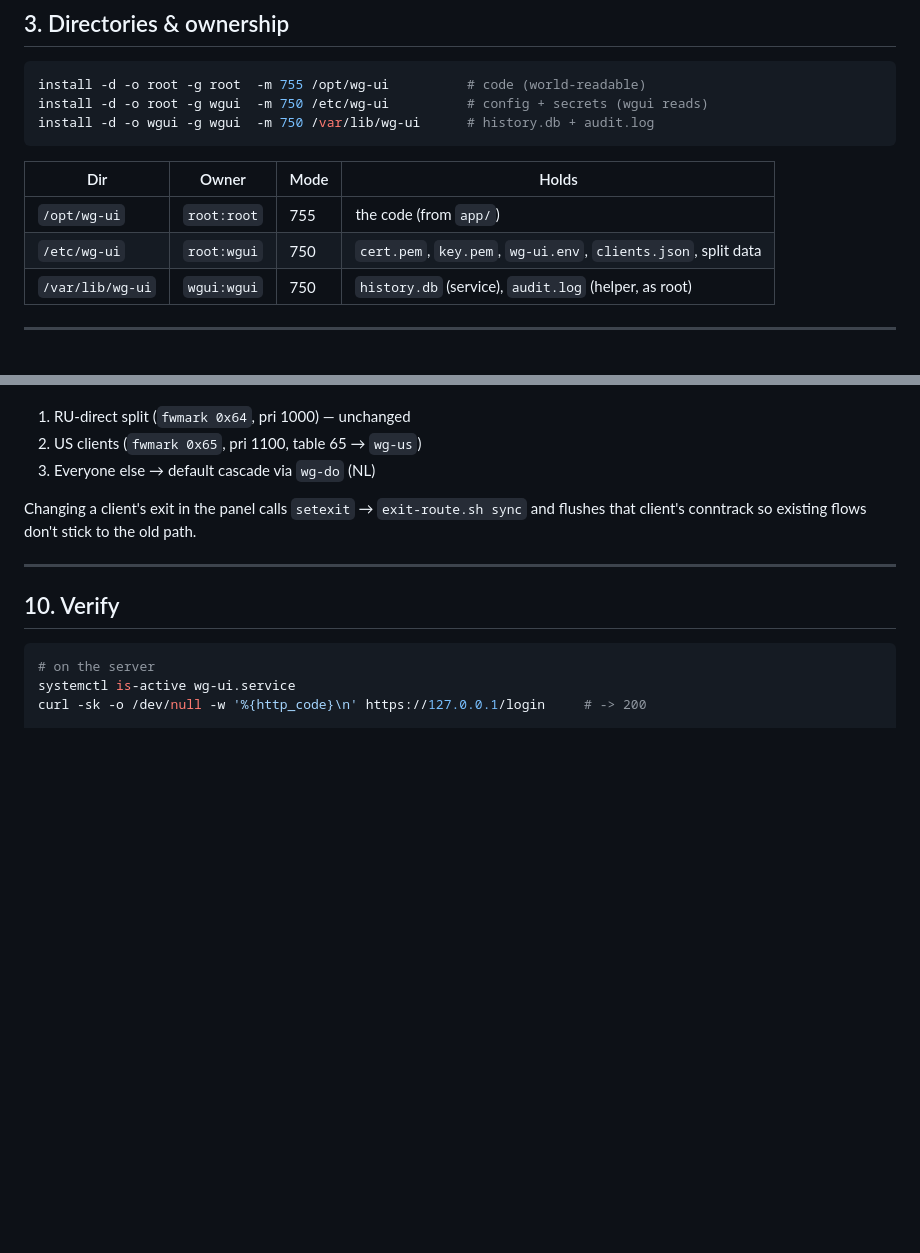
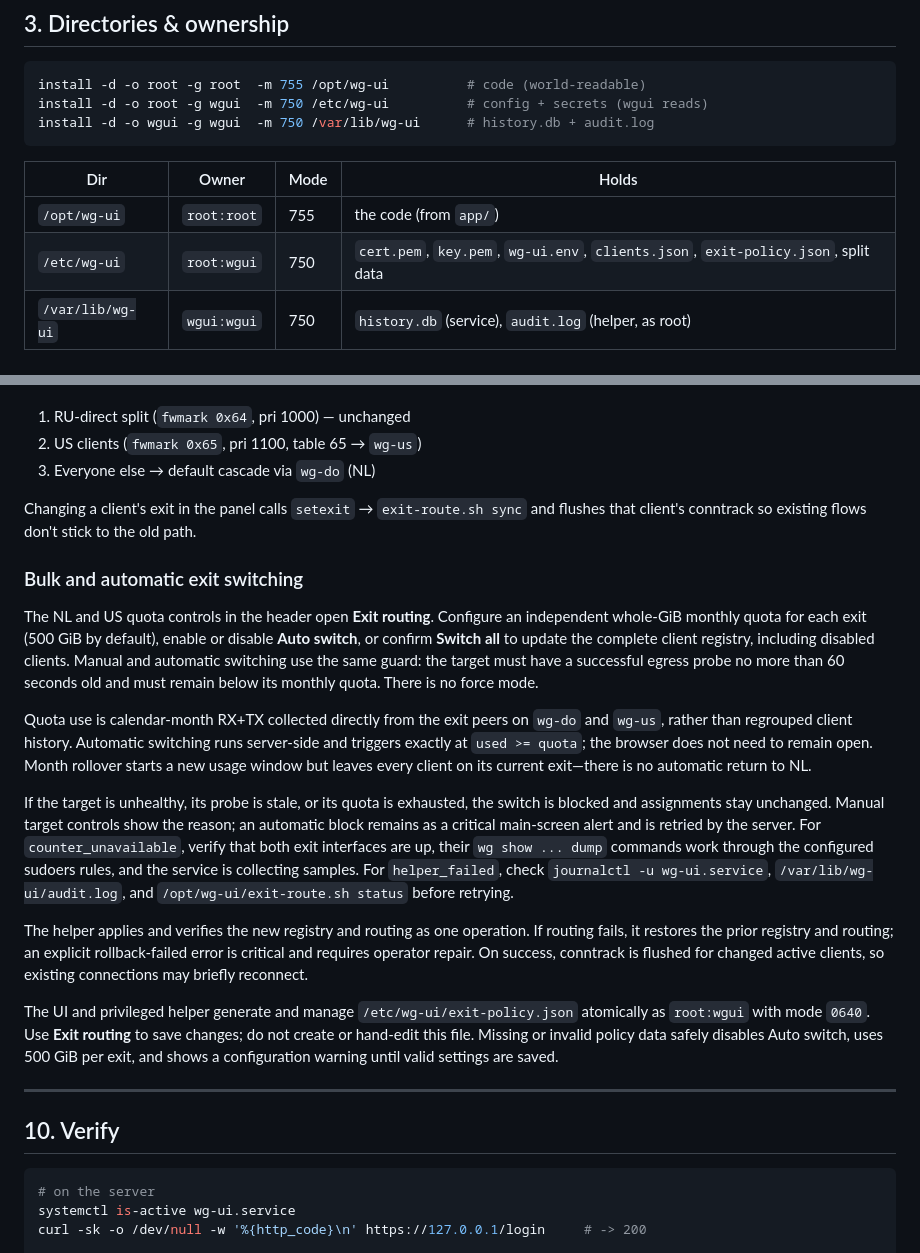
Before and after one commit to kirchik95/wg-cascade-ui, a Markdown page: docs/SETUP.md, 2 parts joined by grey strips. Rendered like a GitHub page; blank space fills up the shorter version.

```diff
--- a/docs/SETUP.md
+++ b/docs/SETUP.md
@@ -65,7 +65,7 @@ install -d -o wgui -g wgui  -m 750 /var/lib/wg-ui      # history.db + audit.log
 | Dir | Owner | Mode | Holds |
 | --- | --- | --- | --- |
 | `/opt/wg-ui` | `root:root` | 755 | the code (from `app/`) |
-| `/etc/wg-ui` | `root:wgui` | 750 | `cert.pem`, `key.pem`, `wg-ui.env`, `clients.json`, split data |
+| `/etc/wg-ui` | `root:wgui` | 750 | `cert.pem`, `key.pem`, `wg-ui.env`, `clients.json`, `exit-policy.json`, split data |
 | `/var/lib/wg-ui` | `wgui:wgui` | 750 | `history.db` (service), `audit.log` (helper, as root) |
 
 ---
@@ -265,6 +265,42 @@ Priority order on the entry node:
 Changing a client's exit in the panel calls `setexit` → `exit-route.sh sync` and
 flushes that client's conntrack so existing flows don't stick to the old path.
 
+### Bulk and automatic exit switching
+
+The NL and US quota controls in the header open **Exit routing**. Configure an
+independent whole-GiB monthly quota for each exit (500 GiB by default), enable
+or disable **Auto switch**, or confirm **Switch all** to update the complete
+client registry, including disabled clients. Manual and automatic switching
+use the same guard: the target must have a successful egress probe no more than
+60 seconds old and must remain below its monthly quota. There is no force mode.
+
+Quota use is calendar-month RX+TX collected directly from the exit peers on
+`wg-do` and `wg-us`, rather than regrouped client history. Automatic switching
+runs server-side and triggers exactly at `used >= quota`; the browser does not
+need to remain open. Month rollover starts a new usage window but leaves every
+client on its current exit—there is no automatic return to NL.
+
+If the target is unhealthy, its probe is stale, or its quota is exhausted, the
+switch is blocked and assignments stay unchanged. Manual target controls show
+the reason; an automatic block remains as a critical main-screen alert and is
+retried by the server. For `counter_unavailable`, verify that both exit
+interfaces are up, their `wg show ... dump` commands work through the configured
+sudoers rules, and the service is collecting samples. For `helper_failed`, check
+`journalctl -u wg-ui.service`, `/var/lib/wg-ui/audit.log`, and
+`/opt/wg-ui/exit-route.sh status` before retrying.
+
+The helper applies and verifies the new registry and routing as one operation.
+If routing fails, it restores the prior registry and routing; an explicit
+rollback-failed error is critical and requires operator repair. On success,
+conntrack is flushed for changed active clients, so existing connections may
+briefly reconnect.
+
+The UI and privileged helper generate and manage
+`/etc/wg-ui/exit-policy.json` atomically as `root:wgui` with mode `0640`. Use
+**Exit routing** to save changes; do not create or hand-edit this file. Missing
+or invalid policy data safely disables Auto switch, uses 500 GiB per exit, and
+shows a configuration warning until valid settings are saved.
+
 ---
 
 ## 10. Verify
```
Also changed, not shown: README.md (+13 -0 lines).
